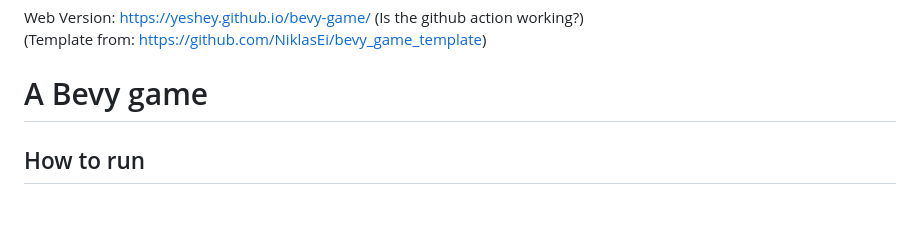
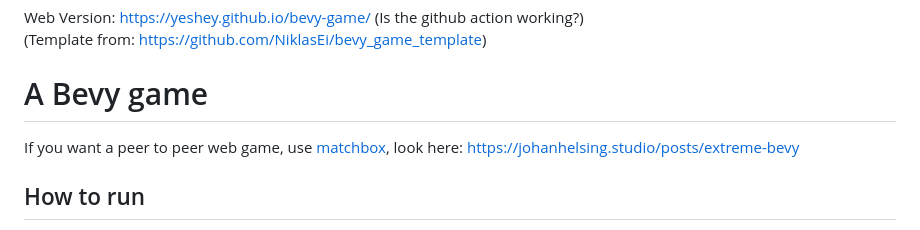
Before and after one commit to Yeshey/bevy-game, a Markdown page: README.md, the part around the change. Drawn GitHub-style.

Commit message:
how to make a web p2p game with rust

```diff
--- a/README.md
+++ b/README.md
@@ -2,6 +2,8 @@ Web Version: https://yeshey.github.io/bevy-game/ (Is the github action working?)
 (Template from: https://github.com/NiklasEi/bevy_game_template)
 
 # A Bevy game
+
+If you want a peer to peer web game, use [matchbox](https://github.com/johanhelsing/matchbox), look here: https://johanhelsing.studio/posts/extreme-bevy
 
 ## How to run
 
```
